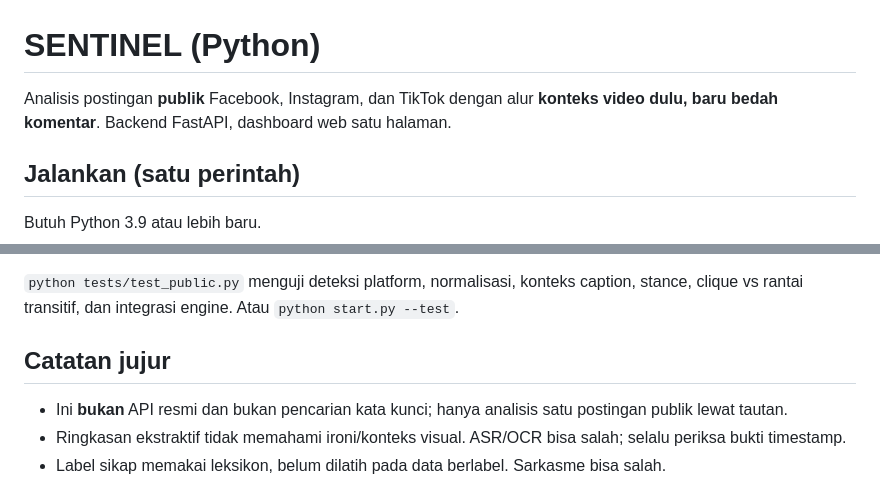
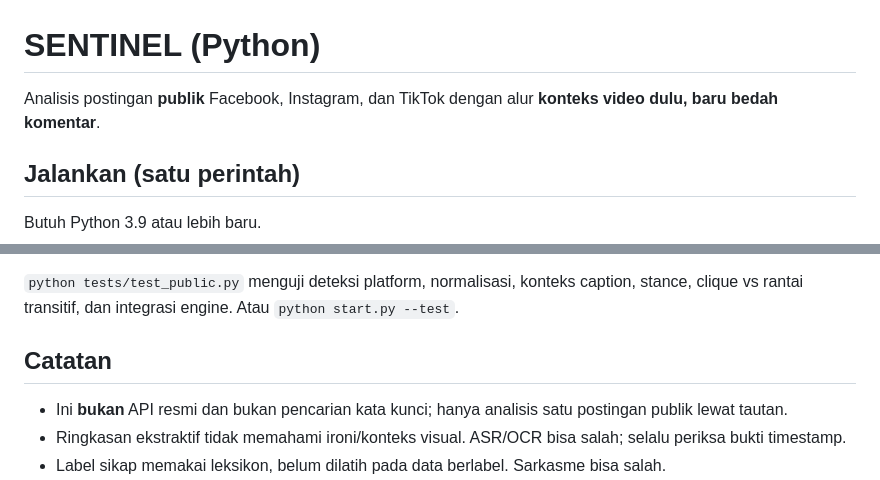
Before and after one commit to Maylenee/sentinel, a Markdown page: README.md, 2 parts joined by grey strips. GitHub-like rendering.

Commit message:
Fix formatting in README.md

```diff
--- a/README.md
+++ b/README.md
@@ -1,6 +1,6 @@
 # SENTINEL (Python)
 
-Analisis postingan **publik** Facebook, Instagram, dan TikTok dengan alur **konteks video dulu, baru bedah komentar**. Backend FastAPI, dashboard web satu halaman.
+Analisis postingan **publik** Facebook, Instagram, dan TikTok dengan alur **konteks video dulu, baru bedah komentar**.
 
 ## Jalankan (satu perintah)
 Butuh Python 3.9 atau lebih baru.
@@ -61,7 +61,7 @@ tests/        uji regresi dan integrasi
 ## Uji
 `python tests/test_public.py` menguji deteksi platform, normalisasi, konteks caption, stance, clique vs rantai transitif, dan integrasi engine. Atau `python start.py --test`.
 
-## Catatan jujur
+## Catatan
 - Ini **bukan** API resmi dan bukan pencarian kata kunci; hanya analisis satu postingan publik lewat tautan.
 - Ringkasan ekstraktif tidak memahami ironi/konteks visual. ASR/OCR bisa salah; selalu periksa bukti timestamp.
 - Label sikap memakai leksikon, belum dilatih pada data berlabel. Sarkasme bisa salah.
```
